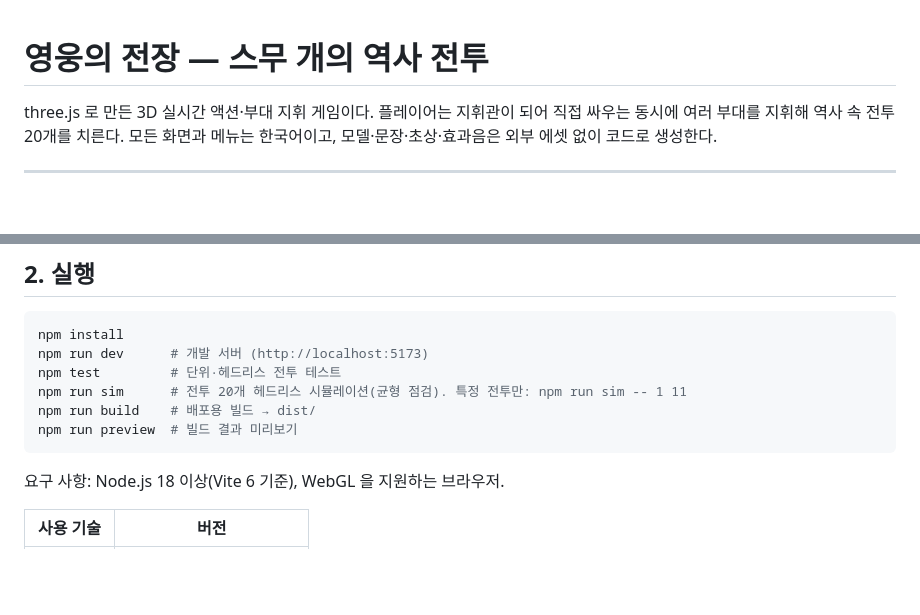
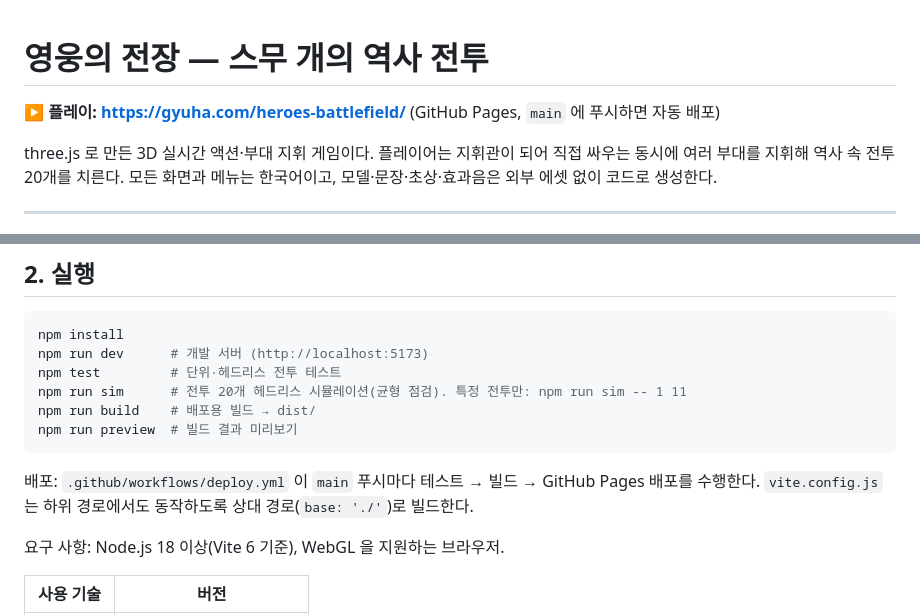
Before and after one commit to gyuha/heroes-battlefield, a Markdown page: docs/README.md, 2 parts joined by grey strips. GitHub-like rendering; blank space fills up the shorter version.

Commit message:
문서: README에 GitHub Pages 플레이 링크와 배포 방법 추가

````diff
--- a/docs/README.md
+++ b/docs/README.md
@@ -1,4 +1,6 @@
 # 영웅의 전장 — 스무 개의 역사 전투
+
+**▶ 플레이: <https://gyuha.com/heroes-battlefield/>** (GitHub Pages, `main` 에 푸시하면 자동 배포)
 
 three.js 로 만든 3D 실시간 액션·부대 지휘 게임이다. 플레이어는 지휘관이 되어 직접 싸우는 동시에 여러 부대를 지휘해 역사 속 전투 20개를 치른다. 모든 화면과 메뉴는 한국어이고, 모델·문장·초상·효과음은 외부 에셋 없이 코드로 생성한다.
 
@@ -32,6 +34,8 @@ npm run sim      # 전투 20개 헤드리스 시뮬레이션(균형 점검). 특
 npm run build    # 배포용 빌드 → dist/
 npm run preview  # 빌드 결과 미리보기
 ```
+
+배포: `.github/workflows/deploy.yml` 이 `main` 푸시마다 테스트 → 빌드 → GitHub Pages 배포를 수행한다. `vite.config.js` 는 하위 경로에서도 동작하도록 상대 경로(`base: './'`)로 빌드한다.
 
 요구 사항: Node.js 18 이상(Vite 6 기준), WebGL 을 지원하는 브라우저.
 
````
